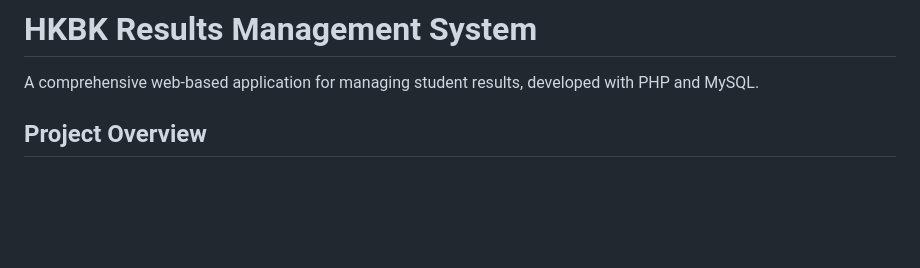
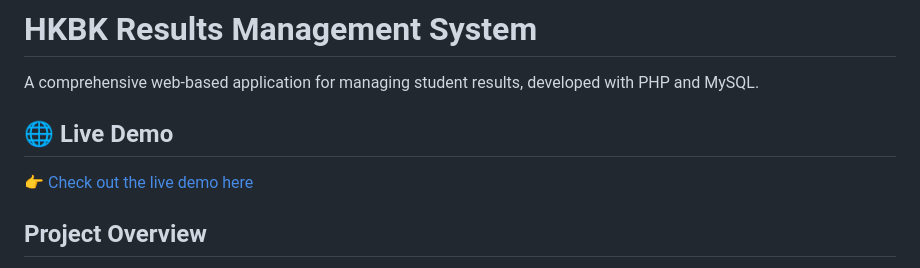
Before and after one commit to DEVIDAS-CHINNARATHOD/TheHKBKResults, a Markdown page: README.md, the part around the change. Drawn GitHub-style; blank space fills up the shorter version.

```diff
--- a/README.md
+++ b/README.md
@@ -1,6 +1,10 @@
 # HKBK Results Management System
 
 A comprehensive web-based application for managing student results, developed with PHP and MySQL.
+
+## 🌐 Live Demo
+
+👉 [Check out the live demo here](https://thehkbkresults.42web.io/)
 
 ## Project Overview
 
```
